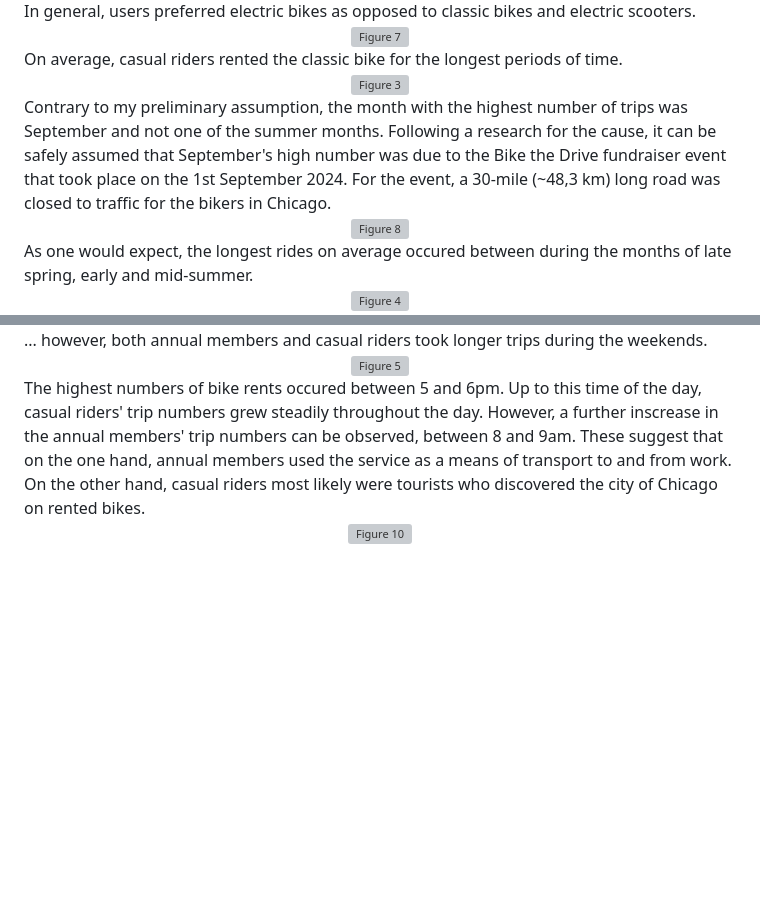
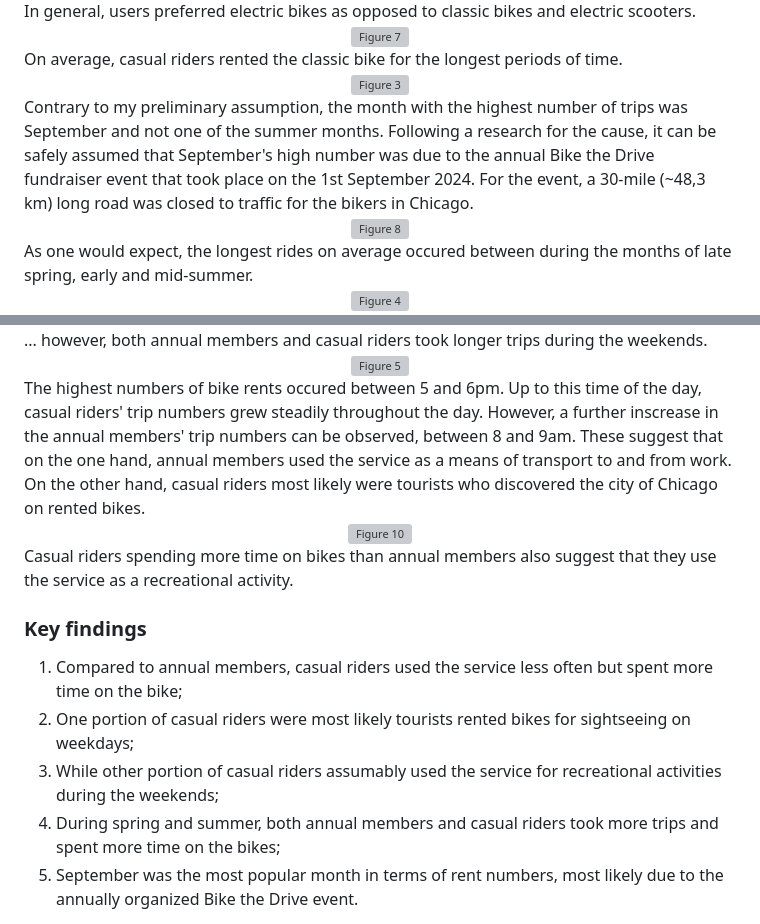
Before and after one commit to kinga-cs/portfolio, a Markdown page: case_study_1_cyclistic/README.md, 2 parts joined by grey strips. Drawn GitHub-style; blank space fills up the shorter version; grey boxes are pictures that could not be loaded.

```diff
--- a/case_study_1_cyclistic/README.md
+++ b/case_study_1_cyclistic/README.md
@@ -210,7 +210,7 @@ On average, casual riders rented the classic bike for the longest periods of tim
   <img alt="Figure 3" src="https://github.com/user-attachments/assets/4ac4bfa7-8d9a-4a64-a3aa-a6cf24239a10">
  </picture>
 </div>
-Contrary to my preliminary assumption, the month with the highest number of trips was September and not one of the summer months. Following a research for the cause, it can be safely assumed that September's high number was due to the Bike the Drive fundraiser event that took place on the 1st September 2024. For the event, a 30-mile (~48,3 km) long road was closed to traffic for the bikers in Chicago.
+Contrary to my preliminary assumption, the month with the highest number of trips was September and not one of the summer months. Following a research for the cause, it can be safely assumed that September's high number was due to the annual Bike the Drive fundraiser event that took place on the 1st September 2024. For the event, a 30-mile (~48,3 km) long road was closed to traffic for the bikers in Chicago.
 
 <div align="center">
  <picture>
@@ -255,3 +255,11 @@ The highest numbers of bike rents occured between 5 and 6pm. Up to this time of
   <img alt="Figure 10" src="https://github.com/user-attachments/assets/7bcc28ad-af77-4735-a844-ecd6ab93536c">
  </picture>
 </div>
+Casual riders spending more time on bikes than annual members also suggest that they use the service as a recreational activity.
+
+### Key findings
+1. Compared to annual members, casual riders used the service less often but spent more time on the bike;
+2. One portion of casual riders were most likely tourists rented bikes for sightseeing on weekdays;
+3. While other portion of casual riders assumably used the service for recreational activities during the weekends;
+4. During spring and summer, both annual members and casual riders took more trips and spent more time on the bikes;
+5. September was the most popular month in terms of rent numbers, most likely due to the annually organized Bike the Drive event.
```
